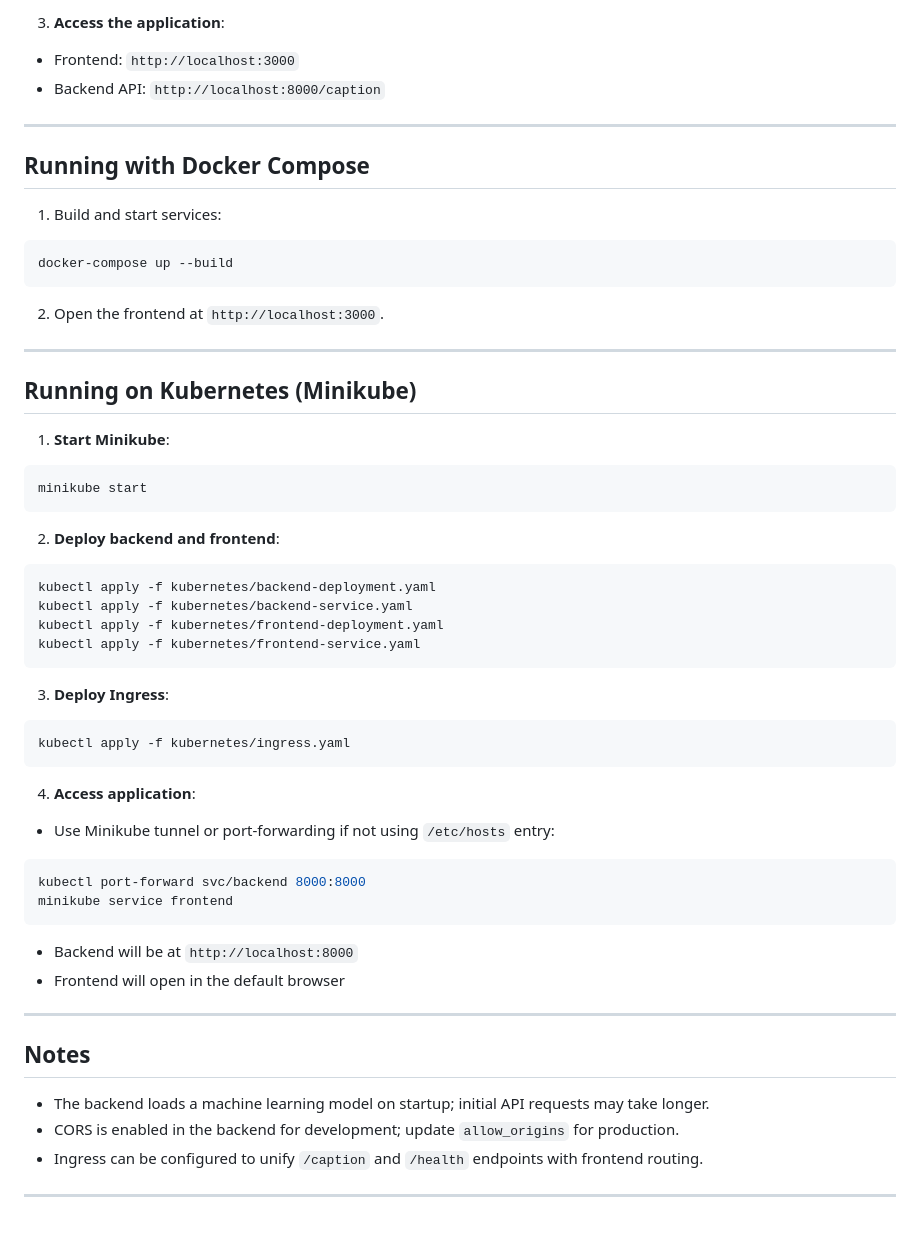
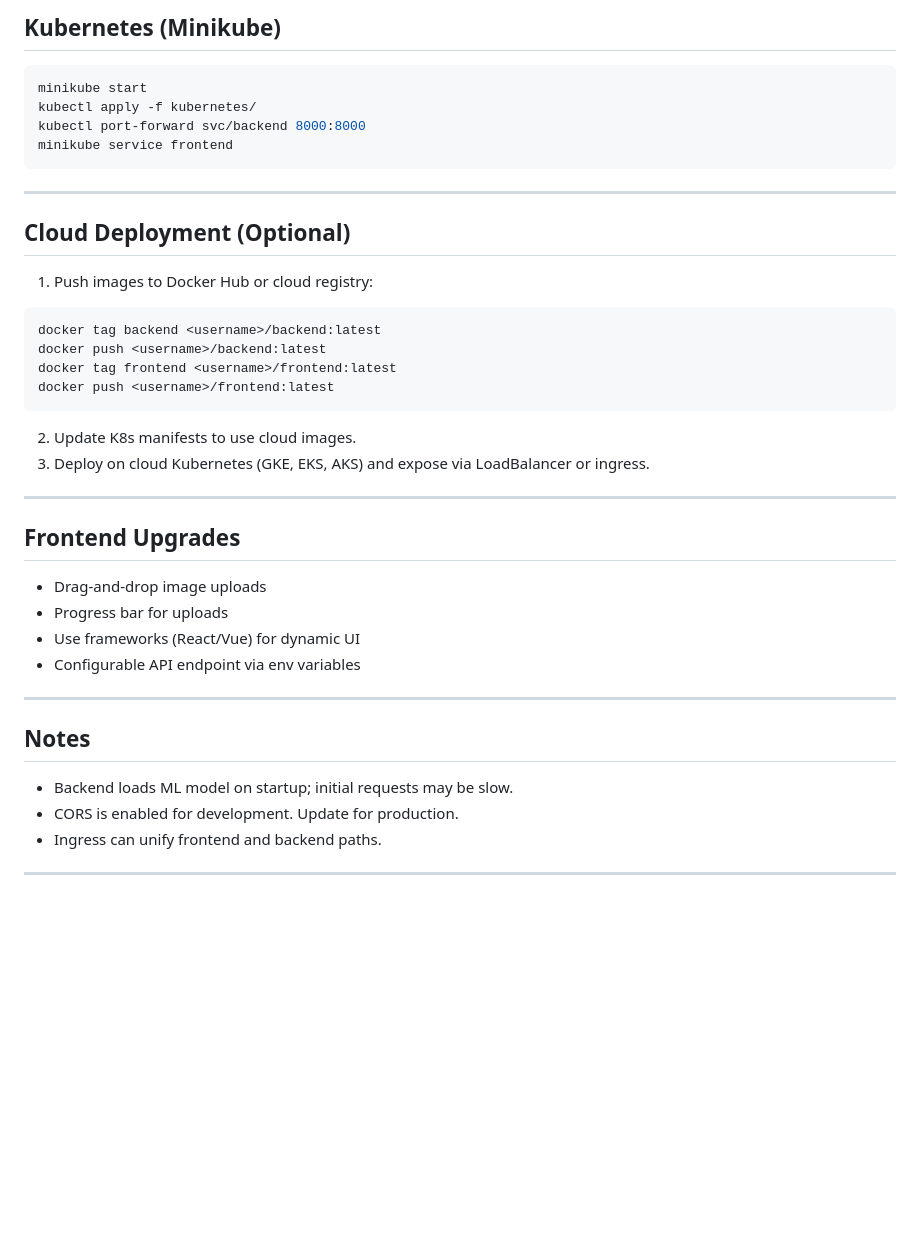
Before and after one commit to Lamdtom/Image-Captioning-Service, a Markdown page: readme.md, the part around the change printed below. GitHub-like rendering; blank space fills up the shorter version.

````diff
--- a/readme.md
+++ b/readme.md
@@ -77,62 +54,43 @@ docker run -p 3000:80 image-caption-frontend
-3. **Access the application**:
-
-* Frontend: `http://localhost:3000`
-* Backend API: `http://localhost:8000/caption`
-
----
-
-## Running with Docker Compose
-
-1. Build and start services:
-
-```bash
-docker-compose up --build
-```
-
-2. Open the frontend at `http://localhost:3000`.
-
----
-
-## Running on Kubernetes (Minikube)
-
-1. **Start Minikube**:
+## Kubernetes (Minikube)
 
 ```bash
 minikube start
-```
-
-2. **Deploy backend and frontend**:
-
-```bash
-kubectl apply -f kubernetes/backend-deployment.yaml
-kubectl apply -f kubernetes/backend-service.yaml
-kubectl apply -f kubernetes/frontend-deployment.yaml
-kubectl apply -f kubernetes/frontend-service.yaml
-```
-
-3. **Deploy Ingress**:
-
-```bash
-kubectl apply -f kubernetes/ingress.yaml
-```
-
-4. **Access application**:
-
-* Use Minikube tunnel or port-forwarding if not using `/etc/hosts` entry:
-``` bash
+kubectl apply -f kubernetes/
 kubectl port-forward svc/backend 8000:8000
 minikube service frontend
 ```
 
-* Backend will be at `http://localhost:8000`
-* Frontend will open in the default browser
+---
+
+## Cloud Deployment (Optional)
+
+1. Push images to Docker Hub or cloud registry:
+
+```bash
+docker tag backend <username>/backend:latest
+docker push <username>/backend:latest
+docker tag frontend <username>/frontend:latest
+docker push <username>/frontend:latest
+```
+
+2. Update K8s manifests to use cloud images.
+3. Deploy on cloud Kubernetes (GKE, EKS, AKS) and expose via LoadBalancer or ingress.
+
+---
+
+## Frontend Upgrades
+
+* Drag-and-drop image uploads
+* Progress bar for uploads
+* Use frameworks (React/Vue) for dynamic UI
+* Configurable API endpoint via env variables
 
 ---
 
 ## Notes
 
-* The backend loads a machine learning model on startup; initial API requests may take longer.
-* CORS is enabled in the backend for development; update `allow_origins` for production.
-* Ingress can be configured to unify `/caption` and `/health` endpoints with frontend routing.
+* Backend loads ML model on startup; initial requests may be slow.
+* CORS is enabled for development. Update for production.
+* Ingress can unify frontend and backend paths.
 
 ---
````
Also changed, not shown: other parts of readme.md (+30 -53 lines), picture/example.png (added).
